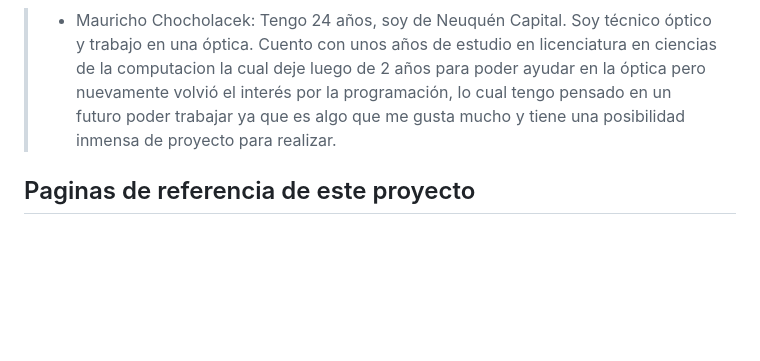
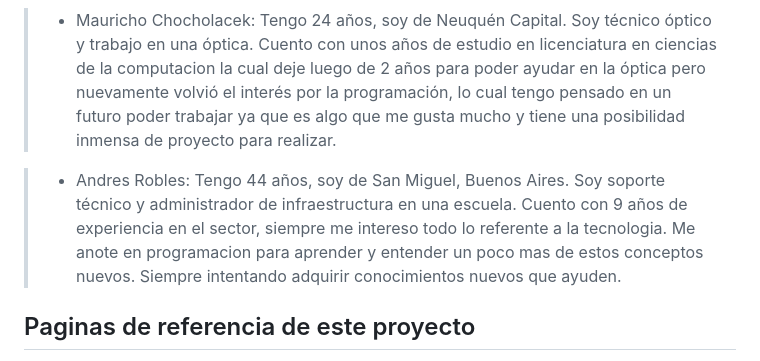
Before and after one commit to franciscogreco96/grupo_5_suquiaHome, a Markdown page: README.md, the part around the change. Drawn GitHub-style; blank space fills up the shorter version.

Commit message:
actualizacion de Readme.md

```diff
--- a/README.md
+++ b/README.md
@@ -74,6 +74,8 @@
 
 >* Mauricho Chocholacek: Tengo 24 años, soy de Neuquén Capital. Soy técnico óptico y trabajo en una óptica. Cuento con unos años de estudio en licenciatura en ciencias de la computacion la cual deje luego de 2 años para poder ayudar en la óptica pero nuevamente volvió el interés por la programación, lo cual tengo pensado en un futuro poder trabajar ya que es algo que me gusta mucho y tiene una posibilidad inmensa de proyecto para realizar.
 
+>* Andres Robles: Tengo 44 años, soy de San Miguel, Buenos Aires. Soy soporte técnico y administrador de infraestructura en una escuela. Cuento con 9 años de experiencia en el sector, siempre me intereso todo lo referente a la tecnologia. Me anote en programacion para aprender y entender un poco mas de estos conceptos nuevos. Siempre intentando adquirir conocimientos nuevos que ayuden.
+
 
 ## Paginas de referencia de este proyecto
 > [Restoration Hardware](https://rh.com/): Tomaremos de referencia este diseño de página para la *estructura* HTML para la página de **inicio** y el *formato* de la **tipografía**
```
